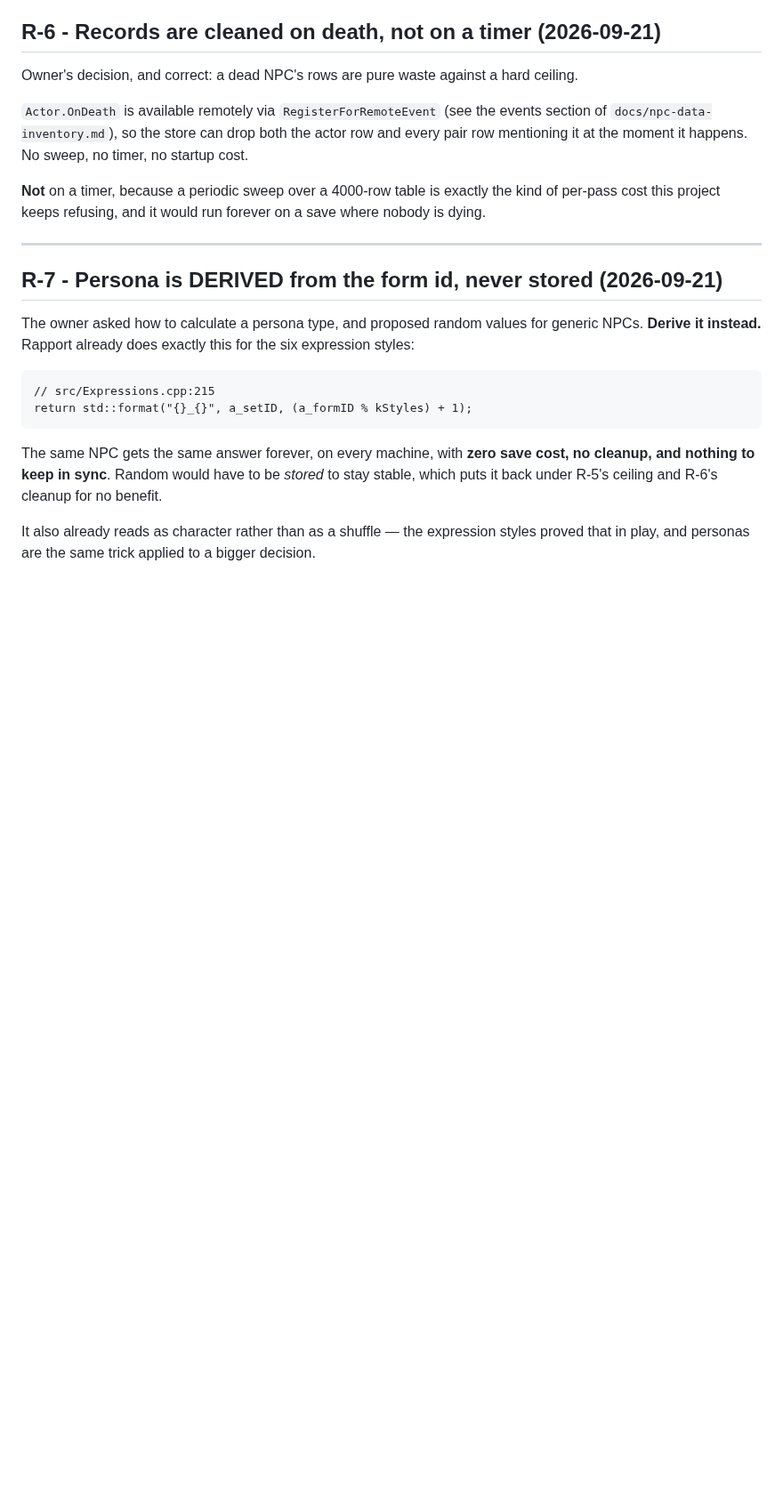
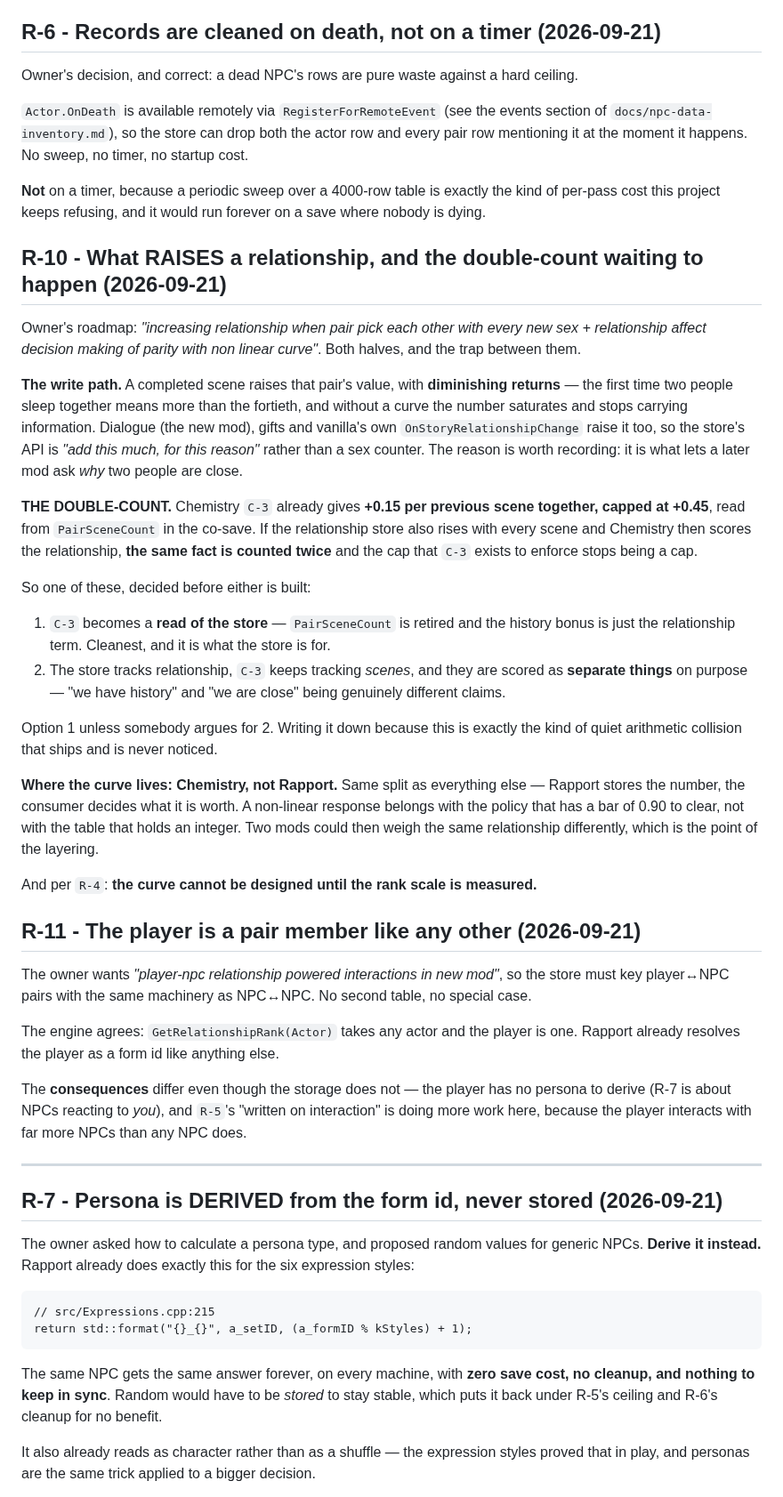
Before and after one commit to ReidenXerx/fo4-rapport, a Markdown page: docs/relationship-and-personas.md, the part around one of its changes. Shown at 89% size. Rendered like a GitHub page; blank space fills up the shorter version.

```diff
--- a/docs/relationship-and-personas.md
+++ b/docs/relationship-and-personas.md
@@ -109,6 +109,54 @@ row mentioning it at the moment it happens. No sweep, no timer, no startup cost.
 **Not** on a timer, because a periodic sweep over a 4000-row table is exactly the kind of
 per-pass cost this project keeps refusing, and it would run forever on a save where nobody
 is dying.
+
+## R-10 - What RAISES a relationship, and the double-count waiting to happen (2026-09-21)
+
+Owner's roadmap: *"increasing relationship when pair pick each other with every new sex +
+relationship affect decision making of parity with non linear curve"*. Both halves, and the
+trap between them.
+
+**The write path.** A completed scene raises that pair's value, with **diminishing returns** —
+the first time two people sleep together means more than the fortieth, and without a curve the
+number saturates and stops carrying information. Dialogue (the new mod), gifts and vanilla's
+own `OnStoryRelationshipChange` raise it too, so the store's API is *"add this much, for this
+reason"* rather than a sex counter. The reason is worth recording: it is what lets a later mod
+ask *why* two people are close.
+
+**THE DOUBLE-COUNT.** Chemistry `C-3` already gives **+0.15 per previous scene together, capped
+at +0.45**, read from `PairSceneCount` in the co-save. If the relationship store also rises with
+every scene and Chemistry then scores the relationship, **the same fact is counted twice** and
+the cap that `C-3` exists to enforce stops being a cap.
+
+So one of these, decided before either is built:
+
+1. `C-3` becomes a **read of the store** — `PairSceneCount` is retired and the history bonus is
+   just the relationship term. Cleanest, and it is what the store is for.
+2. The store tracks relationship, `C-3` keeps tracking *scenes*, and they are scored as
+   **separate things** on purpose — "we have history" and "we are close" being genuinely
+   different claims.
+
+Option 1 unless somebody argues for 2. Writing it down because this is exactly the kind of
+quiet arithmetic collision that ships and is never noticed.
+
+**Where the curve lives: Chemistry, not Rapport.** Same split as everything else — Rapport
+stores the number, the consumer decides what it is worth. A non-linear response belongs with
+the policy that has a bar of 0.90 to clear, not with the table that holds an integer. Two mods
+could then weigh the same relationship differently, which is the point of the layering.
+
+And per `R-4`: **the curve cannot be designed until the rank scale is measured.**
+
+## R-11 - The player is a pair member like any other (2026-09-21)
+
+The owner wants *"player-npc relationship powered interactions in new mod"*, so the store must
+key player↔NPC pairs with the same machinery as NPC↔NPC. No second table, no special case.
+
+The engine agrees: `GetRelationshipRank(Actor)` takes any actor and the player is one. Rapport
+already resolves the player as a form id like anything else.
+
+The **consequences** differ even though the storage does not — the player has no persona to
+derive (R-7 is about NPCs reacting to *you*), and `R-5`'s "written on interaction" is doing more
+work here, because the player interacts with far more NPCs than any NPC does.
 
 ---
 
```
Also changed, not shown: other parts of docs/relationship-and-personas.md (+27 -3 lines).
